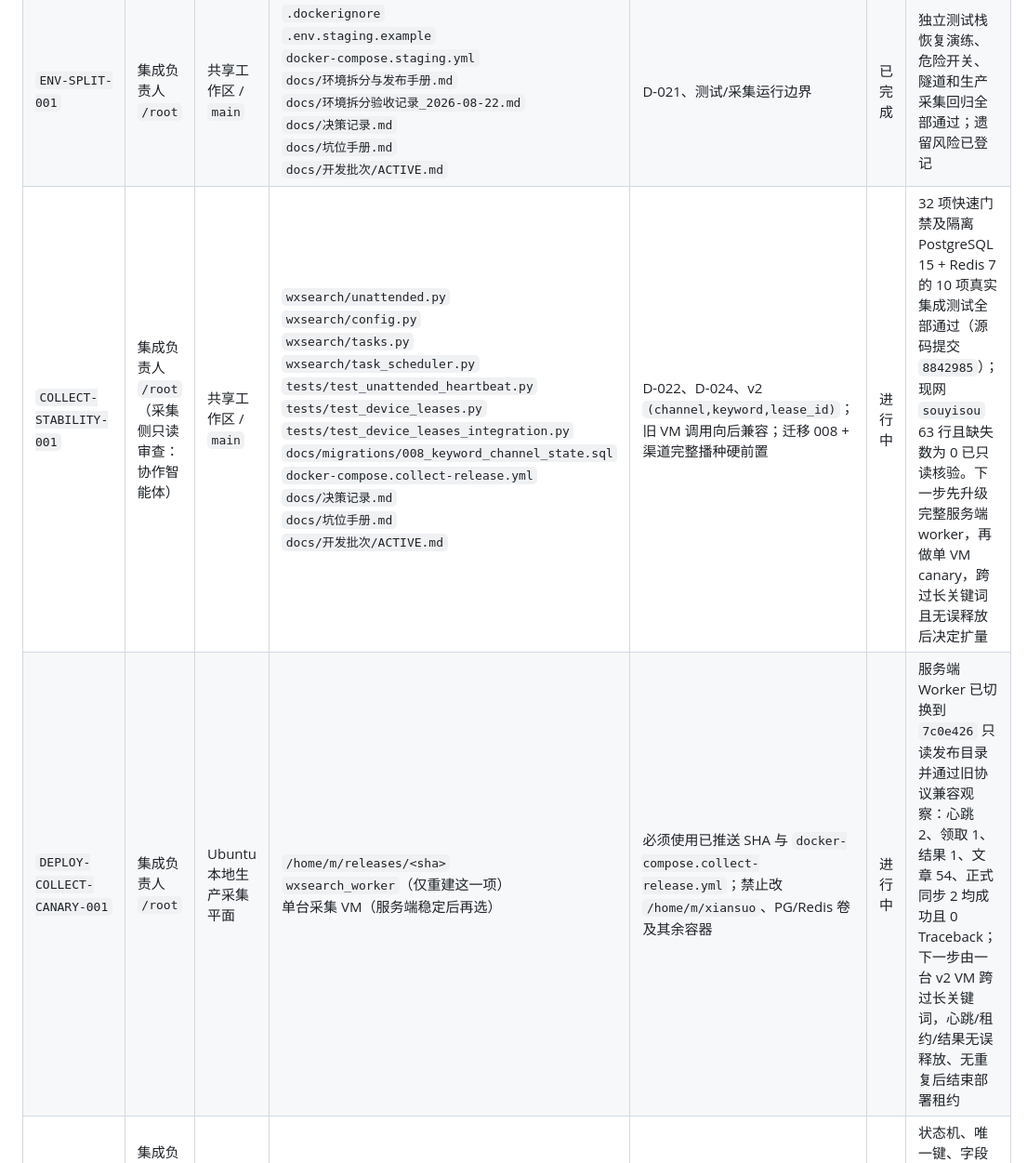
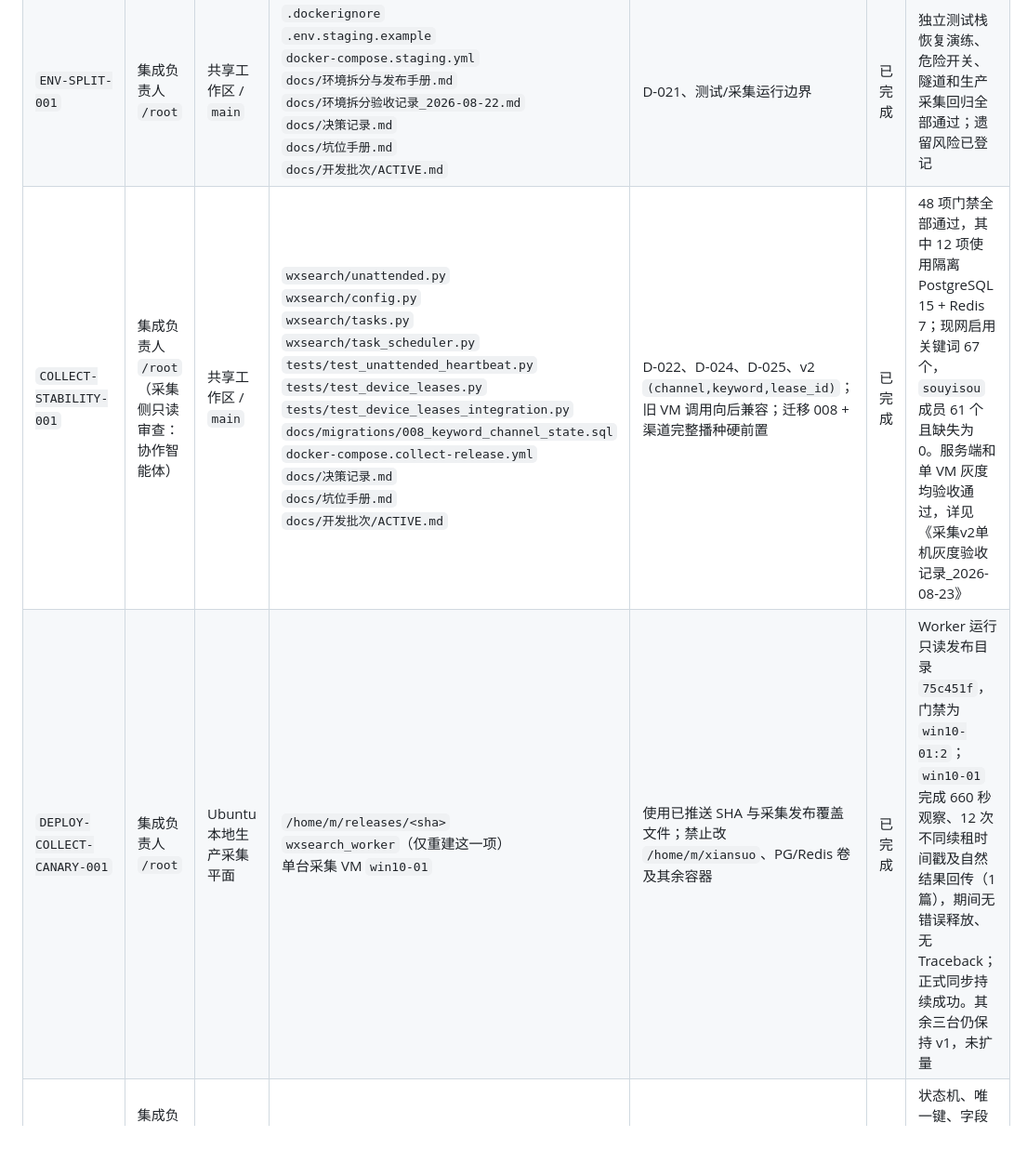
Before and after one commit to feng326-ai/c001, a Markdown page: docs/开发批次/ACTIVE.md, the part around one of its changes. Shown at 93% size. GitHub-like rendering; blank space fills up the shorter version.

```diff
--- a/docs/开发批次/ACTIVE.md
+++ b/docs/开发批次/ACTIVE.md
@@ -8,8 +8,8 @@
 |---|---|---|---|---|---|---|
 | `ARCH-BASELINE-001` | 集成负责人 `/root` | 共享工作区 / `main` | `.env.example`<br>`AGENTS.md`<br>`README.md`<br>`docker-compose.yml`<br>`docs/决策记录.md`<br>`docs/坑位手册.md`<br>`docs/对接规范_INTEGRATION.md`<br>`docs/总体架构与演进路线.md`<br>`docs/需求登记.md`<br>`docs/领域模型与渐进迁移方案.md`<br>`docs/多智能体协作与交付规范.md`<br>`docs/开发批次/ACTIVE.md` | D-016～D-020、Integration v2 draft | 已完成 | 设计/QA 交叉审查与文档门禁通过；以本批次提交 SHA 为准 |
 | `ENV-SPLIT-001` | 集成负责人 `/root` | 共享工作区 / `main` | `.dockerignore`<br>`.env.staging.example`<br>`docker-compose.staging.yml`<br>`docs/环境拆分与发布手册.md`<br>`docs/环境拆分验收记录_2026-08-22.md`<br>`docs/决策记录.md`<br>`docs/坑位手册.md`<br>`docs/开发批次/ACTIVE.md` | D-021、测试/采集运行边界 | 已完成 | 独立测试栈恢复演练、危险开关、隧道和生产采集回归全部通过；遗留风险已登记 |
-| `COLLECT-STABILITY-001` | 集成负责人 `/root`（采集侧只读审查：协作智能体） | 共享工作区 / `main` | `wxsearch/unattended.py`<br>`wxsearch/config.py`<br>`wxsearch/tasks.py`<br>`wxsearch/task_scheduler.py`<br>`tests/test_unattended_heartbeat.py`<br>`tests/test_device_leases.py`<br>`tests/test_device_leases_integration.py`<br>`docs/migrations/008_keyword_channel_state.sql`<br>`docker-compose.collect-release.yml`<br>`docs/决策记录.md`<br>`docs/坑位手册.md`<br>`docs/开发批次/ACTIVE.md` | D-022、D-024、v2 `(channel,keyword,lease_id)`；旧 VM 调用向后兼容；迁移 008 + 渠道完整播种硬前置 | 进行中 | 32 项快速门禁及隔离 PostgreSQL 15 + Redis 7 的 10 项真实集成测试全部通过（源码提交 `8842985`）；现网 `souyisou` 63 行且缺失数为 0 已只读核验。下一步先升级完整服务端 worker，再做单 VM canary，跨过长关键词且无误释放后决定扩量 |
-| `DEPLOY-COLLECT-CANARY-001` | 集成负责人 `/root` | Ubuntu 本地生产采集平面 | `/home/m/releases/<sha>`<br>`wxsearch_worker`（仅重建这一项）<br>单台采集 VM（服务端稳定后再选） | 必须使用已推送 SHA 与 `docker-compose.collect-release.yml`；禁止改 `/home/m/xiansuo`、PG/Redis 卷及其余容器 | 进行中 | 服务端 Worker 已切换到 `7c0e426` 只读发布目录并通过旧协议兼容观察：心跳 2、领取 1、结果 1、文章 54、正式同步 2 均成功且 0 Traceback；下一步由一台 v2 VM 跨过长关键词，心跳/租约/结果无误释放、无重复后结束部署租约 |
+| `COLLECT-STABILITY-001` | 集成负责人 `/root`（采集侧只读审查：协作智能体） | 共享工作区 / `main` | `wxsearch/unattended.py`<br>`wxsearch/config.py`<br>`wxsearch/tasks.py`<br>`wxsearch/task_scheduler.py`<br>`tests/test_unattended_heartbeat.py`<br>`tests/test_device_leases.py`<br>`tests/test_device_leases_integration.py`<br>`docs/migrations/008_keyword_channel_state.sql`<br>`docker-compose.collect-release.yml`<br>`docs/决策记录.md`<br>`docs/坑位手册.md`<br>`docs/开发批次/ACTIVE.md` | D-022、D-024、D-025、v2 `(channel,keyword,lease_id)`；旧 VM 调用向后兼容；迁移 008 + 渠道完整播种硬前置 | 已完成 | 48 项门禁全部通过，其中 12 项使用隔离 PostgreSQL 15 + Redis 7；现网启用关键词 67 个，`souyisou` 成员 61 个且缺失为 0。服务端和单 VM 灰度均验收通过，详见《采集v2单机灰度验收记录_2026-08-23》 |
+| `DEPLOY-COLLECT-CANARY-001` | 集成负责人 `/root` | Ubuntu 本地生产采集平面 | `/home/m/releases/<sha>`<br>`wxsearch_worker`（仅重建这一项）<br>单台采集 VM `win10-01` | 使用已推送 SHA 与采集发布覆盖文件；禁止改 `/home/m/xiansuo`、PG/Redis 卷及其余容器 | 已完成 | Worker 运行只读发布目录 `75c451f`，门禁为 `win10-01:2`；`win10-01` 完成 660 秒观察、12 次不同续租时间戳及自然结果回传（1 篇），期间无错误释放、无 Traceback；正式同步持续成功。其余三台仍保持 v1，未扩量 |
 | `CONTRACT-CORE-001` | 集成负责人 `/root`（领域只读审查：协作智能体） | 共享工作区 / `main` | `docs/核心领域契约_v1.md`<br>`docs/决策记录.md`<br>`docs/需求登记.md`<br>`docs/对接规范_INTEGRATION.md`<br>`docs/开发批次/ACTIVE.md` | tenant / organizer / event_series / event_edition / review / opportunity 最小契约 | 已完成 | 状态机、唯一键、字段所有权、租户隔离和旧模型映射已冻结并通过最终 P0/P1 审查；本批次不创建业务表 |
 
 ## 下一批候选（尚未领取、没有写租约）
```
Also changed, not shown: other parts of docs/开发批次/ACTIVE.md (+2 -1 lines), docs/标定清单.md (+10 -3 lines), docs/采集v2单机灰度验收记录_2026-08-23.md (added, +51 -0 lines).
